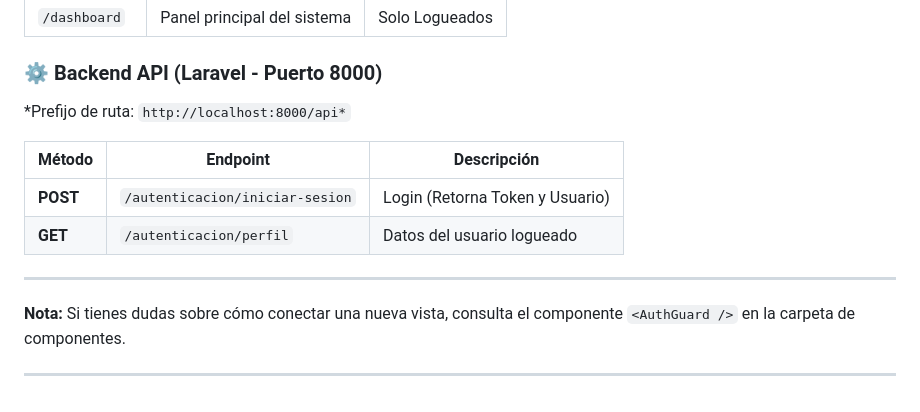
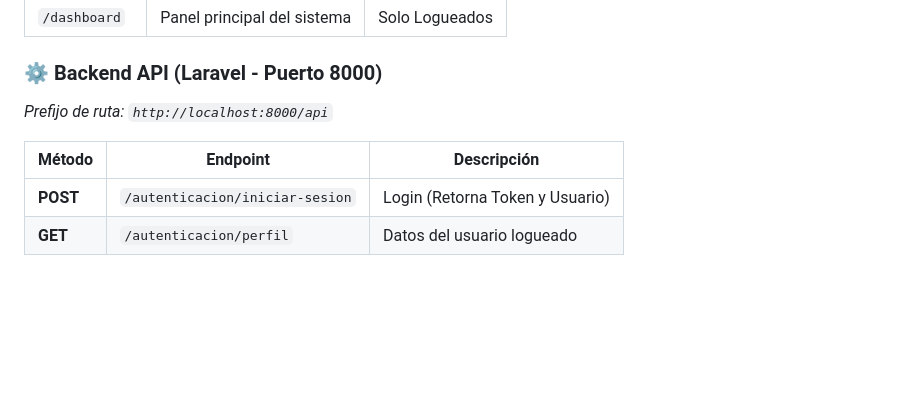
Before and after one commit to Gardic-Coder/Proyecto-GIMA, a Markdown page: README.md, the part around the change. Rendered like a GitHub page; blank space fills up the shorter version.

Commit message:
docs: documentacion terminada

```diff
--- a/README.md
+++ b/README.md
@@ -109,17 +109,9 @@ Esta lista se actualiza conforme unimos piezas del puzzle.
 
 ### ⚙️ Backend API (Laravel - Puerto 8000)
 
-*Prefijo de ruta: `http://localhost:8000/api*`
+*Prefijo de ruta: `http://localhost:8000/api`*
 
 | Método | Endpoint | Descripción |
 | --- | --- | --- |
 | **POST** | `/autenticacion/iniciar-sesion` | Login (Retorna Token y Usuario) |
 | **GET** | `/autenticacion/perfil` | Datos del usuario logueado |
-
----
-
-
-
-**Nota:** Si tienes dudas sobre cómo conectar una nueva vista, consulta el componente `<AuthGuard />` en la carpeta de componentes.
-
----
```
